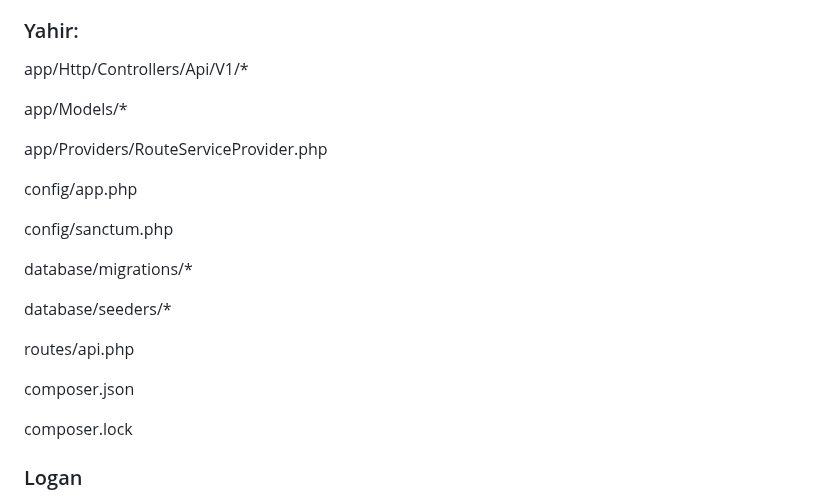
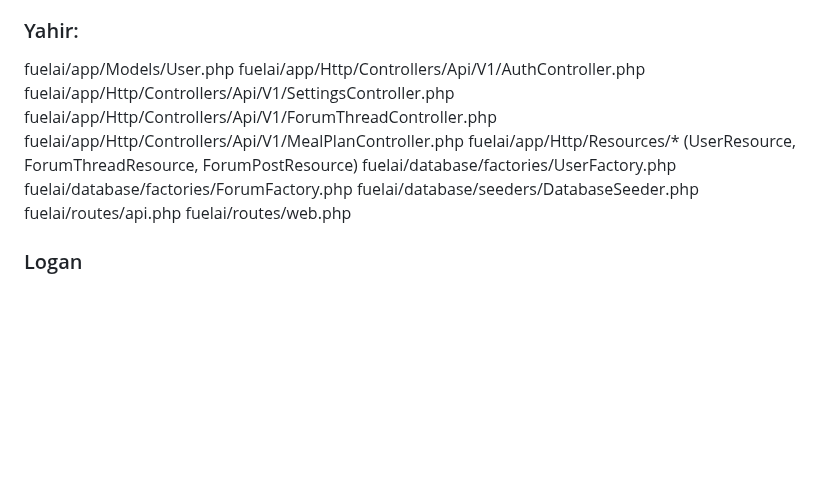
Before and after one commit to lbbowles/FuelAI, a Markdown page: README.md, the part around the change. Drawn GitHub-style; blank space fills up the shorter version.

```diff
--- a/README.md
+++ b/README.md
@@ -22,25 +22,17 @@ fuelai/routes/web.php
 
 ### Yahir:
 
-app/Http/Controllers/Api/V1/*
-
-app/Models/*
-
-app/Providers/RouteServiceProvider.php
-
-config/app.php
-
-config/sanctum.php
-
-database/migrations/*
-
-database/seeders/*
-
-routes/api.php
-
-composer.json
-
-composer.lock
+fuelai/app/Models/User.php
+fuelai/app/Http/Controllers/Api/V1/AuthController.php
+fuelai/app/Http/Controllers/Api/V1/SettingsController.php
+fuelai/app/Http/Controllers/Api/V1/ForumThreadController.php
+fuelai/app/Http/Controllers/Api/V1/MealPlanController.php
+fuelai/app/Http/Resources/* (UserResource, ForumThreadResource, ForumPostResource)
+fuelai/database/factories/UserFactory.php
+fuelai/database/factories/ForumFactory.php
+fuelai/database/seeders/DatabaseSeeder.php
+fuelai/routes/api.php
+fuelai/routes/web.php
 
 ### Logan
 Updates to the following files completely by me:
```
